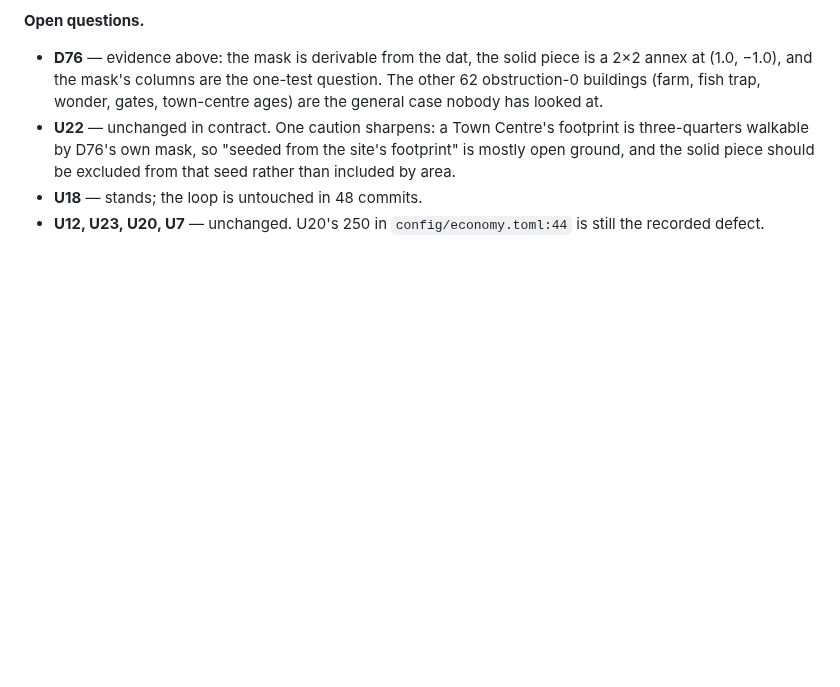
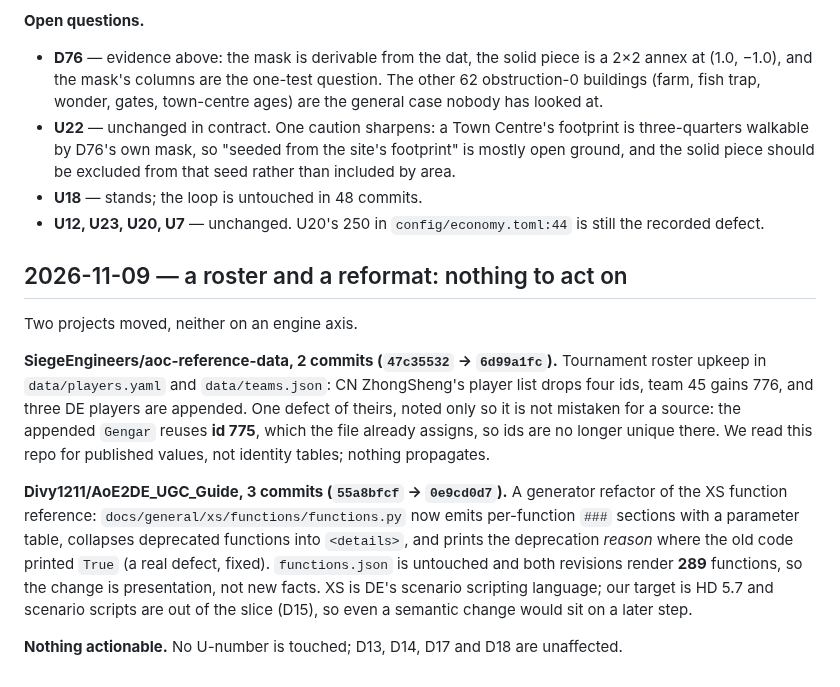
Before and after one commit to Rodelero1/ruage, a Markdown page: docs/prior-art.md, the part around the change. Drawn GitHub-style; blank space fills up the shorter version.

Commit message:
prior art: a roster and a reformat, nothing to act on

```diff
--- a/docs/prior-art.md
+++ b/docs/prior-art.md
@@ -1568,3 +1568,13 @@ Our own instrument already exists — `crates/view/tests/frame_cost.rs`, ignored
 - **U22** — unchanged in contract. One caution sharpens: a Town Centre's footprint is three-quarters walkable by D76's own mask, so "seeded from the site's footprint" is mostly open ground, and the solid piece should be excluded from that seed rather than included by area.
 - **U18** — stands; the loop is untouched in 48 commits.
 - **U12, U23, U20, U7** — unchanged. U20's 250 in `config/economy.toml:44` is still the recorded defect.
+
+## 2026-11-09 — a roster and a reformat: nothing to act on
+
+Two projects moved, neither on an engine axis.
+
+**SiegeEngineers/aoc-reference-data, 2 commits (`47c35532` → `6d99a1fc`).** Tournament roster upkeep in `data/players.yaml` and `data/teams.json`: CN ZhongSheng's player list drops four ids, team 45 gains 776, and three DE players are appended. One defect of theirs, noted only so it is not mistaken for a source: the appended `Gengar` reuses **id 775**, which the file already assigns, so ids are no longer unique there. We read this repo for published values, not identity tables; nothing propagates.
+
+**Divy1211/AoE2DE_UGC_Guide, 3 commits (`55a8bfcf` → `0e9cd0d7`).** A generator refactor of the XS function reference: `docs/general/xs/functions/functions.py` now emits per-function `###` sections with a parameter table, collapses deprecated functions into `<details>`, and prints the deprecation *reason* where the old code printed `True` (a real defect, fixed). `functions.json` is untouched and both revisions render **289** functions, so the change is presentation, not new facts. XS is DE's scenario scripting language; our target is HD 5.7 and scenario scripts are out of the slice (D15), so even a semantic change would sit on a later step.
+
+**Nothing actionable.** No U-number is touched; D13, D14, D17 and D18 are unaffected.
```
